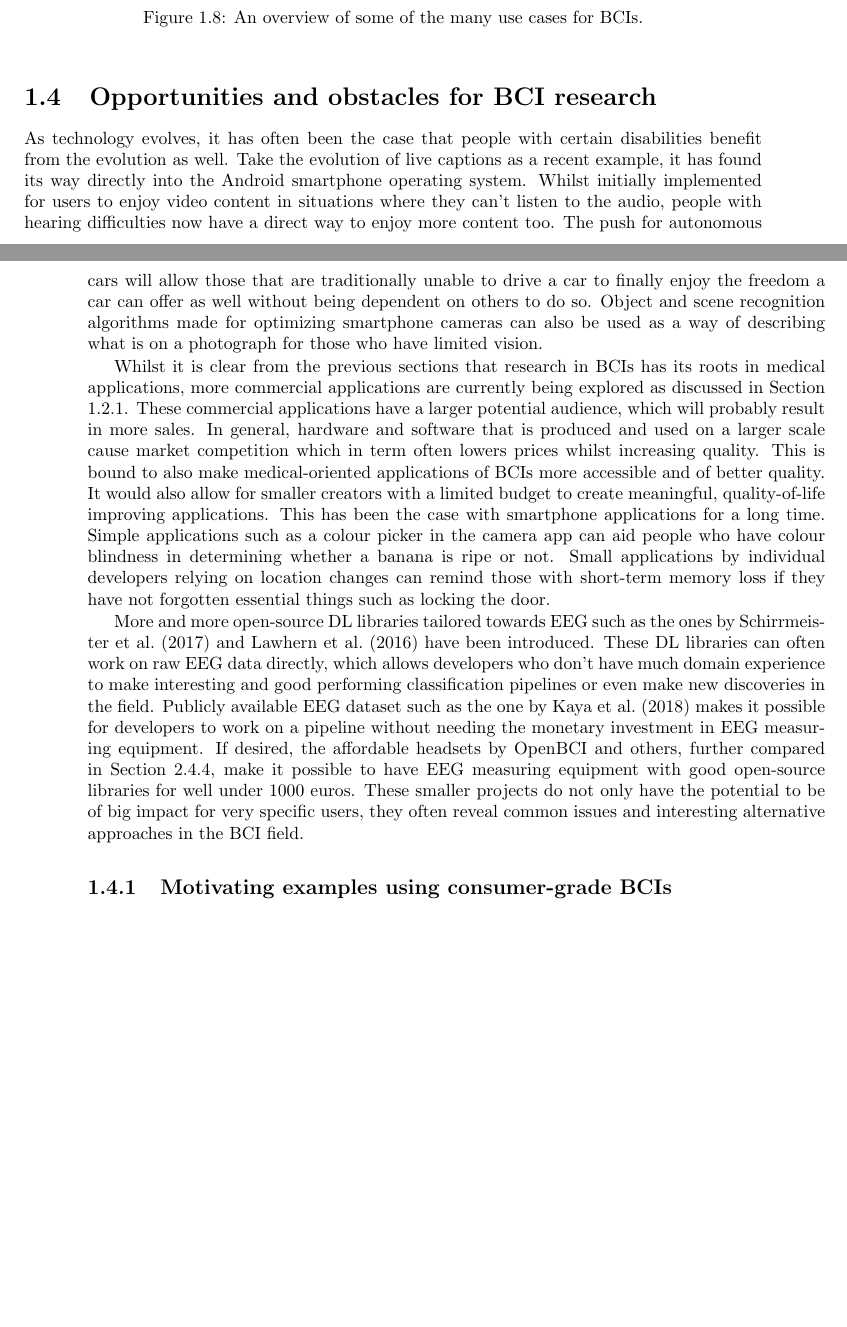
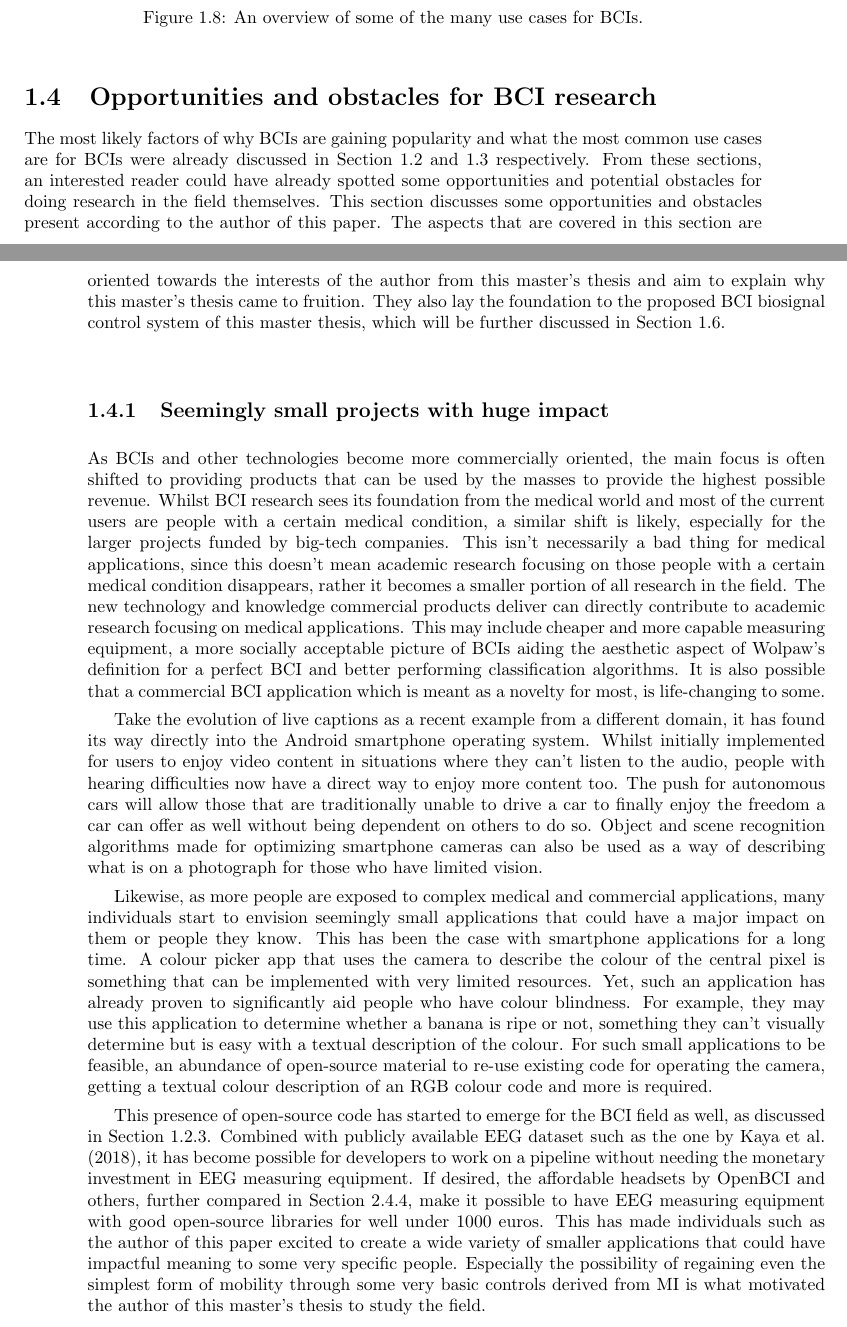
Before and after one commit to pikawika/VUB-BCI-thesis, a LaTeX thesis (paper/source/template_files/main.tex, which reads paper/source/parts/4_bcis.tex): two parts of pages 51 and 52 of 99 before the commit and two parts of pages 51 and 52 of 101 after it, joined at a grey line, cut so that both start at the same text, the shorter picture padded with empty space. Compiled offline with pdfLaTeX.

Commit message:
Updated paper and conversion to offline LaTeX editor

```diff
--- a/paper/source/parts/4_bcis.tex
+++ b/paper/source/parts/4_bcis.tex
@@ -1226,48 +1228,62 @@
 \end{figure}
 
 
-
 % ----------------------------------------------
-% SMALL PROJECTS
+% Opportunities and obstacles for BCI research
 % ----------------------------------------------
 
 % START HERE; TODO
+% Done untill but not motivatin examples
+% bci_applications heeft ook overview onder 7 challenges
 
 \section{Opportunities and obstacles for BCI research}
 \label{sec:bci_opportunities_obstacles}
-% Hoe verschilt dit met use cases? Wss doordat hier focus op hoe live improvement en challanges etc
-% Mss iets a la ups and downs of BCI research noemen? Of attractivenes en ... van BCI met dan hier link naar multidisciplanary ook
-
-% % bci_applications heeft ook overview onder 7 challenges
-
-As technology evolves, it has often been the case that people with certain disabilities benefit from the evolution as well.
-Take the evolution of live captions as a recent example, it has found its way directly into the Android smartphone operating system.
+
+The most likely factors of why \glspl{bci} are gaining popularity and what the most common use cases are for \glspl{bci} were already discussed in Section \ref{sec:bci_gaining_popularity} and \ref{sec:bci_common_use_cases} respectively.
+From these sections, an interested reader could have already spotted some opportunities and potential obstacles for doing research in the field themselves.
+This section discusses some opportunities and obstacles present according to the author of this paper.
+The aspects that are covered in this section are oriented towards the interests of the author from this master's thesis and aim to explain why this master's thesis came to fruition.
+They also lay the foundation to the proposed \gls{bci} \gls{bc} system of this master thesis, which will be further discussed in Section \ref{sec:bci_concolusion_and_proposing_ours}.
+
+
+% ----------------------------------------------
+% Small projects
+% ----------------------------------------------
+
+\subsection{Seemingly small projects with huge impact}
+\label{subsec:bci_opportunities_obstacles_small_projects}
+
+As \glspl{bci} and other technologies become more commercially oriented, the main focus is often shifted to providing products that can be used by the masses to provide the highest possible revenue.
+Whilst \gls{bci} research sees its foundation from the medical world and most of the current users are people with a certain medical condition, a similar shift is likely, especially for the larger projects funded by big-tech companies.
+This isn't necessarily a bad thing for medical applications, since this doesn't mean academic research focusing on those people with a certain medical condition disappears, rather it becomes a smaller portion of all research in the field.
+The new technology and knowledge commercial products deliver can directly contribute to academic research focusing on medical applications.
+This may include cheaper and more capable measuring equipment, a more socially acceptable picture of \glspl{bci} aiding the aesthetic aspect of Wolpaw's definition for a perfect \gls{bci} and better performing classification algorithms.
+It is also possible that a commercial \gls{bci} application which is meant as a novelty for most, is life-changing to some.
+
+Take the evolution of live captions as a recent example from a different domain, it has found its way directly into the Android smartphone operating system.
 Whilst initially implemented for users to enjoy video content in situations where they can't listen to the audio, people with hearing difficulties now have a direct way to enjoy more content too.
 The push for autonomous cars will allow those that are traditionally unable to drive a car to finally enjoy the freedom a car can offer as well without being dependent on others to do so.
 Object and scene recognition algorithms made for optimizing smartphone cameras can also be used as a way of describing what is on a photograph for those who have limited vision.
 
-Whilst it is clear from the previous sections that research in \glspl{bci} has its roots in medical applications, more commercial applications are currently being explored as discussed in Section \ref{subsec:bci_gaining_popularity_big_tech}.
-These commercial applications have a larger potential audience, which will probably result in more sales.
-In general, hardware and software that is produced and used on a larger scale cause market competition which in term often lowers prices whilst increasing quality.
-This is bound to also make medical-oriented applications of \glspl{bci} more accessible and of better quality.
-It would also allow for smaller creators with a limited budget to create meaningful, quality-of-life improving applications.
+Likewise, as more people are exposed to complex medical and commercial applications, many individuals start to envision seemingly small applications that could have a major impact on them or people they know.
 This has been the case with smartphone applications for a long time.
-Simple applications such as a colour picker in the camera app can aid people who have colour blindness in determining whether a banana is ripe or not.
-Small applications by individual developers relying on location changes can remind those with short-term memory loss if they have not forgotten essential things such as locking the door.
-
-
-More and more open-source \glsfirst{dl} libraries tailored towards \gls{eeg} such as the ones by \citet{eeg_model_hbm} and \citet{eeg_model_eegnet} have been introduced.
-These \gls{dl} libraries can often work on raw \gls{eeg} data directly, which allows developers who don't have much domain experience to make interesting and good performing classification pipelines or even make new discoveries in the field.
-Publicly available \gls{eeg} dataset such as the one by \citet{eeg_data} makes it possible for developers to work on a pipeline without needing the monetary investment in \gls{eeg} measuring equipment.
+A colour picker app that uses the camera to describe the colour of the central pixel is something that can be implemented with very limited resources.
+Yet, such an application has already proven to significantly aid people who have colour blindness.
+For example, they may use this application to determine whether a banana is ripe or not, something they can't visually determine but is easy with a textual description of the colour.
+For such small applications to be feasible, an abundance of open-source material to re-use existing code for operating the camera, getting a textual colour description of an RGB colour code and more is required.
+
+This presence of open-source code has started to emerge for the \gls{bci} field as well, as discussed in Section \ref{subsec:bci_gaining_popularity_better_processing}.
+Combined with publicly available \gls{eeg} dataset such as the one by \citet{eeg_data}, it has become possible for developers to work on a pipeline without needing the monetary investment in \gls{eeg} measuring equipment.
 If desired, the affordable headsets by OpenBCI and others, further compared in Section \ref{subsec:biomedical_signals_measuring_equipment}, make it possible to have \gls{eeg} measuring equipment with good open-source libraries for well under 1000 euros.
-These smaller projects do not only have the potential to be of big impact for very specific users, they often reveal common issues and interesting alternative approaches in the \gls{bci} field.
+This has made individuals such as the author of this paper excited to create a wide variety of smaller applications that could have impactful meaning to some very specific people.
+Especially the possibility of regaining even the simplest form of mobility through some very basic controls derived from \glsfirst{mi} is what motivated the author of this master's thesis to study the field.
 
 
 % - - - - - - - - - -
 % motivating examples
 % - - - - - - - - - -
 
-\subsection{Motivating examples using consumer-grade BCIs}
+\subsection{Motivating examples for this Master's thesis}
 \label{subsec:bci_opportunities_obstacles_motivating_examples}
 
 % One publication uses EEG for wheelchair control (Zgallai et al 2019)
```
Also changed, not shown: paper/source/parts/4_bcis.tex (2 more changed lines).
